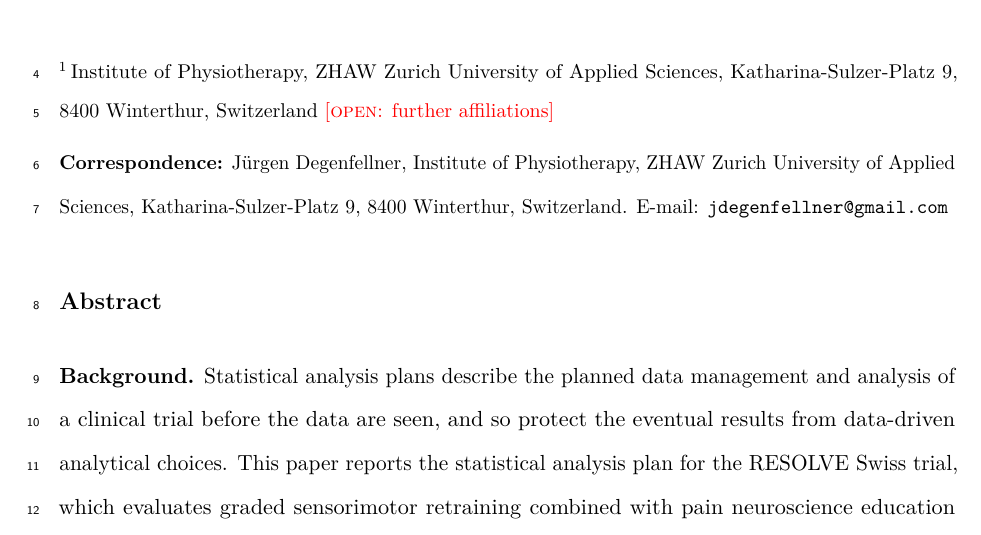
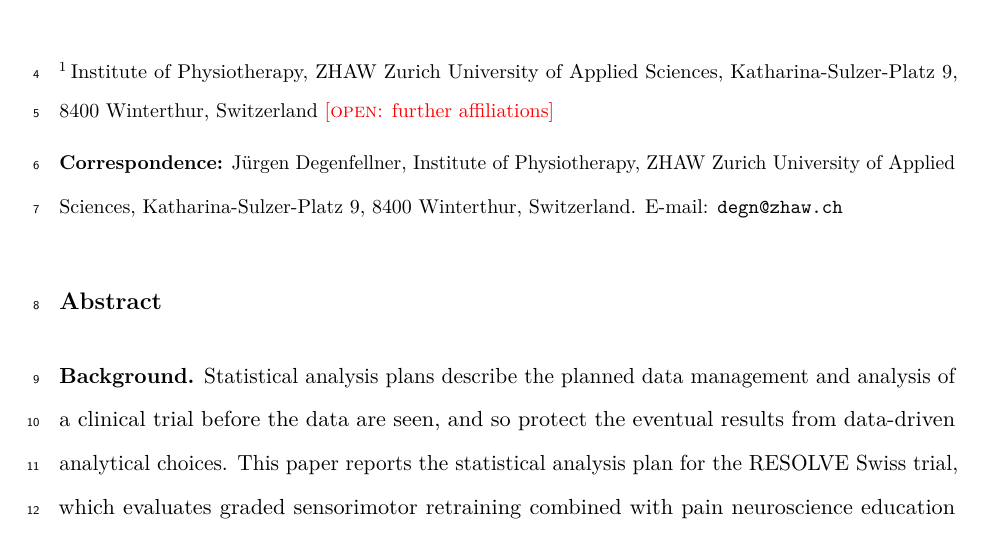
Before and after one commit to jdegenfellner/Resolve_Swiss_Statistical_Analysis_Plan, a LaTeX document (paper.tex): part of page 1 of 28, cut so that both start at the same text. Compiled offline with pdfLaTeX.

Commit message:
Use the institutional e-mail address for correspondence

```diff
--- a/paper.tex
+++ b/paper.tex
@@ -62,7 +62,7 @@ Applied Sciences, Katharina-Sulzer-Platz 9, 8400 Winterthur, Switzerland
 \noindent\textbf{Correspondence:} Jürgen Degenfellner, Institute of
 Physiotherapy, ZHAW Zurich University of Applied Sciences,
 Katharina-Sulzer-Platz 9, 8400 Winterthur, Switzerland.
-E-mail: \texttt{jdegenfellner@gmail.com}
+E-mail: \texttt{degn@zhaw.ch}
 }
 
 \vspace{0.4em}
```
Also changed, not shown: paper.pdf.
